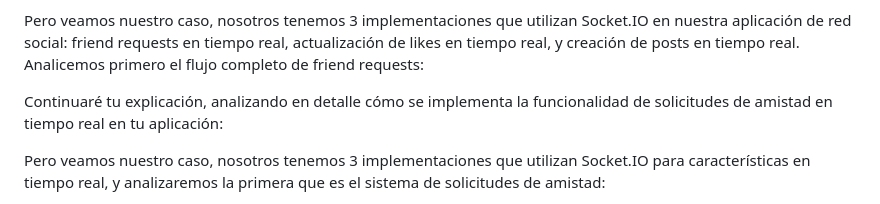
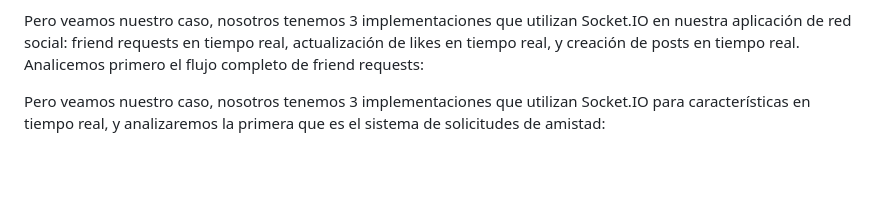
Before and after one commit to terrilevi/C8288-Desarrollo-de-Sistemas-Web, a Markdown page: ProyectoFinalC8288/Entregable2/README.md, the part around the change. Drawn GitHub-style; blank space fills up the shorter version.

```diff
--- a/ProyectoFinalC8288/Entregable2/README.md
+++ b/ProyectoFinalC8288/Entregable2/README.md
@@ -206,8 +206,6 @@ Las salas son útiles en aplicaciones como:
 - Notificaciones específicas: Enviar mensajes solo a clientes que estén interesados en un evento particular.
 
 Pero veamos nuestro caso, nosotros tenemos 3 implementaciones que utilizan Socket.IO en nuestra aplicación de red social: friend requests en tiempo real, actualización de likes en tiempo real, y creación de posts en tiempo real. Analicemos primero el flujo completo de friend requests:
-
-Continuaré tu explicación, analizando en detalle cómo se implementa la funcionalidad de solicitudes de amistad en tiempo real en tu aplicación:
 
 Pero veamos nuestro caso, nosotros tenemos 3 implementaciones que utilizan Socket.IO para características en tiempo real, y analizaremos la primera que es el sistema de solicitudes de amistad:
 
```
